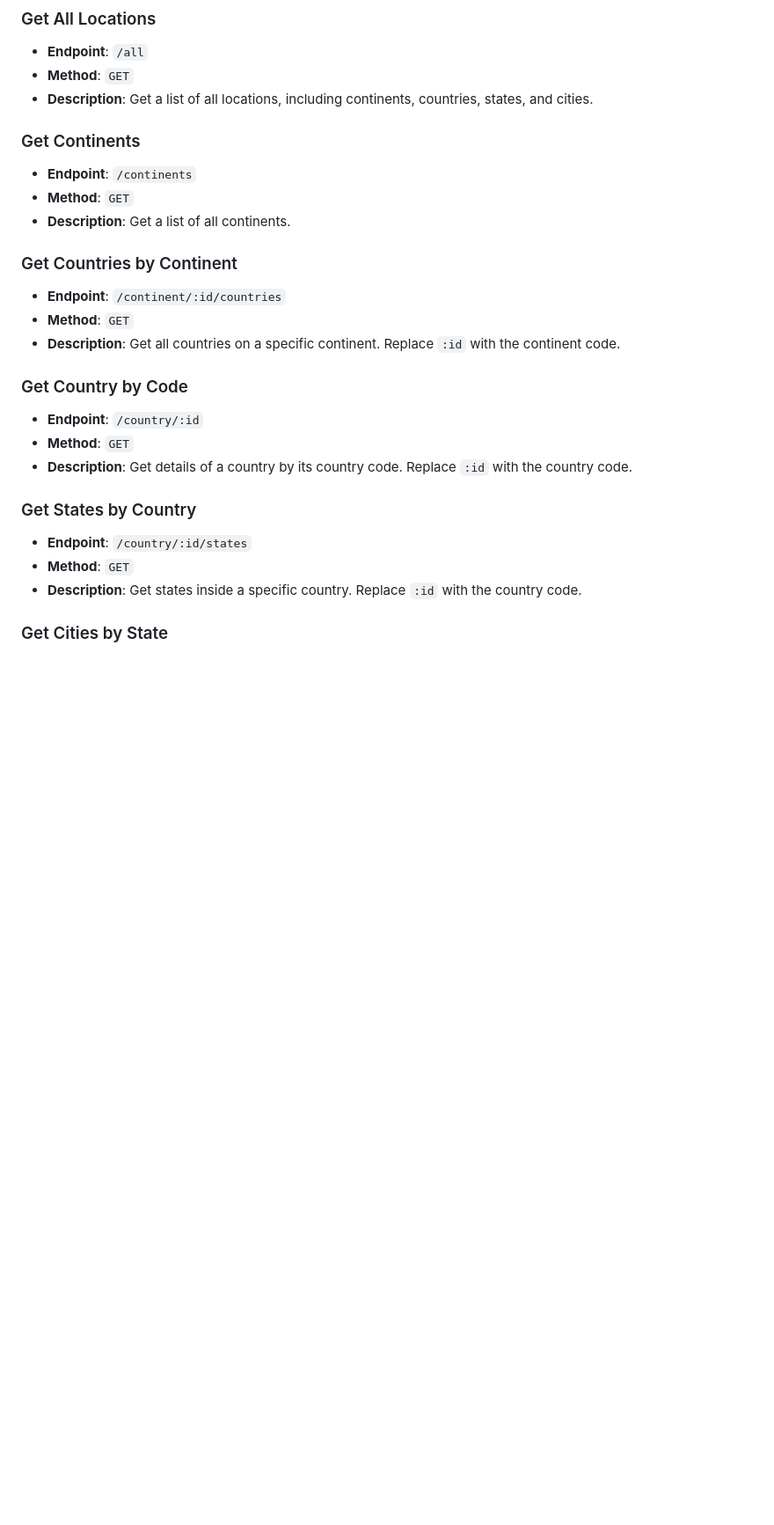
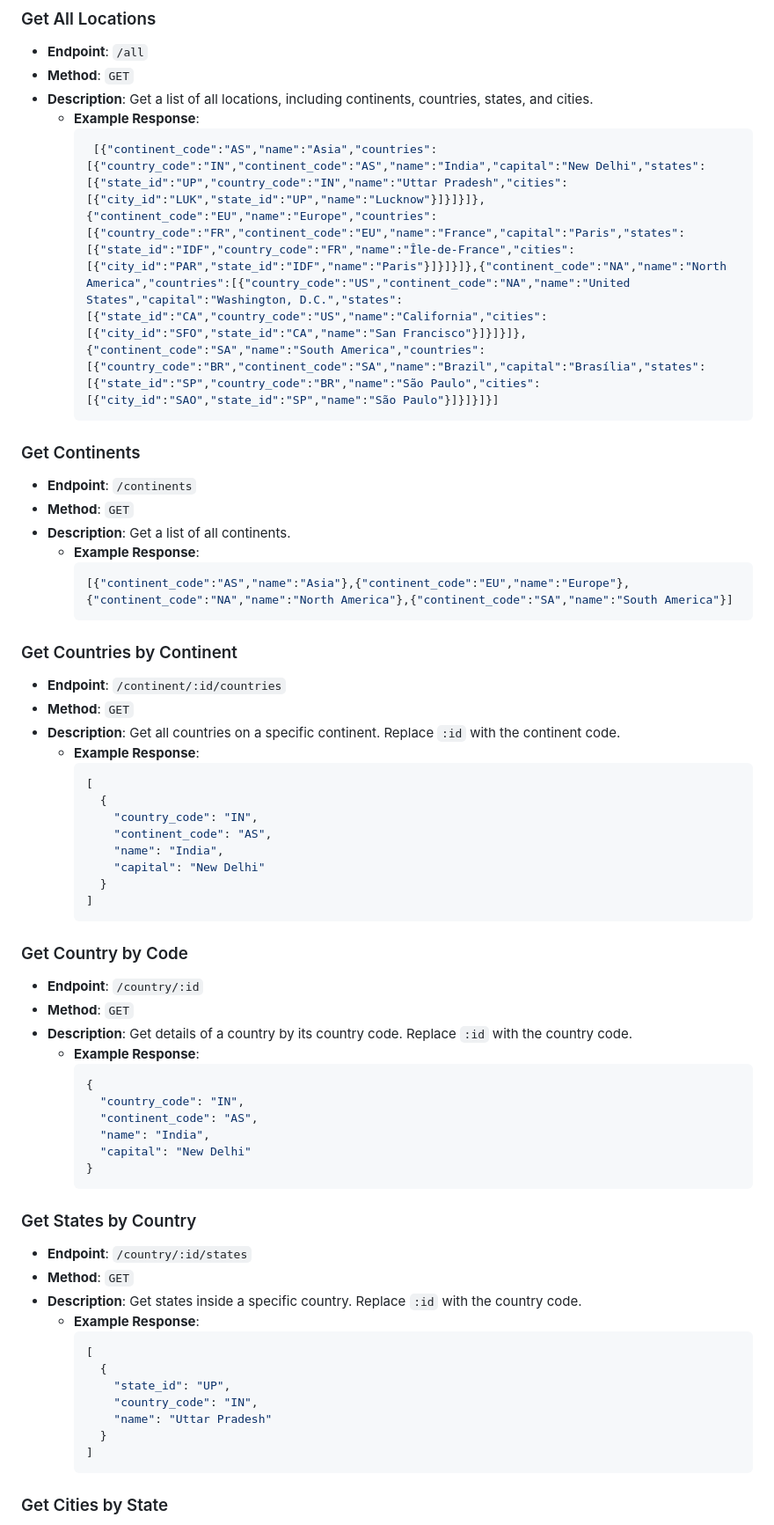
Before and after one commit to TarushGupta23/World-Locations-API, a Markdown page: README.md, the part around the change printed below. Shown: that part at 88% size. GitHub-like rendering; blank space fills up the shorter version.

````diff
--- a/README.md
+++ b/README.md
@@ -66,26 +66,64 @@ The database is now set up with initial data.
 - **Endpoint**: `/all`
 - **Method**: `GET`
 - **Description**: Get a list of all locations, including continents, countries, states, and cities.
+   - **Example Response**:
+     ```json
+      [{"continent_code":"AS","name":"Asia","countries":[{"country_code":"IN","continent_code":"AS","name":"India","capital":"New Delhi","states":[{"state_id":"UP","country_code":"IN","name":"Uttar Pradesh","cities":[{"city_id":"LUK","state_id":"UP","name":"Lucknow"}]}]}]},{"continent_code":"EU","name":"Europe","countries":[{"country_code":"FR","continent_code":"EU","name":"France","capital":"Paris","states":[{"state_id":"IDF","country_code":"FR","name":"Île-de-France","cities":[{"city_id":"PAR","state_id":"IDF","name":"Paris"}]}]}]},{"continent_code":"NA","name":"North America","countries":[{"country_code":"US","continent_code":"NA","name":"United States","capital":"Washington, D.C.","states":[{"state_id":"CA","country_code":"US","name":"California","cities":[{"city_id":"SFO","state_id":"CA","name":"San Francisco"}]}]}]},{"continent_code":"SA","name":"South America","countries":[{"country_code":"BR","continent_code":"SA","name":"Brazil","capital":"Brasília","states":[{"state_id":"SP","country_code":"BR","name":"São Paulo","cities":[{"city_id":"SAO","state_id":"SP","name":"São Paulo"}]}]}]}]
+     ```
 
 ### Get Continents <a name="getcontinents"></a>
 - **Endpoint**: `/continents`
 - **Method**: `GET`
 - **Description**: Get a list of all continents.
+   - **Example Response**:
+     ```json
+     [{"continent_code":"AS","name":"Asia"},{"continent_code":"EU","name":"Europe"},{"continent_code":"NA","name":"North America"},{"continent_code":"SA","name":"South America"}]
+     ```
 
 ### Get Countries by Continent <a name="getcontinentidcountries"></a>
 - **Endpoint**: `/continent/:id/countries`
 - **Method**: `GET`
 - **Description**: Get all countries on a specific continent. Replace `:id` with the continent code.
+   - **Example Response**:
+     ```json
+     [
+       {
+         "country_code": "IN",
+         "continent_code": "AS",
+         "name": "India",
+         "capital": "New Delhi"
+       }
+     ]
+     ```
 
 ### Get Country by Code <a name="getcountryid"></a>
 - **Endpoint**: `/country/:id`
 - **Method**: `GET`
 - **Description**: Get details of a country by its country code. Replace `:id` with the country code.
+   - **Example Response**:
+     ```json
+     {
+       "country_code": "IN",
+       "continent_code": "AS",
+       "name": "India",
+       "capital": "New Delhi"
+     }
+     ```
 
 ### Get States by Country <a name="getcountryidstates"></a>
 - **Endpoint**: `/country/:id/states`
 - **Method**: `GET`
 - **Description**: Get states inside a specific country. Replace `:id` with the country code.
+   - **Example Response**:
+     ```json
+     [
+       {
+         "state_id": "UP",
+         "country_code": "IN",
+         "name": "Uttar Pradesh"
+       }
+     ]
+     ```
 
 ### Get Cities by State <a name="getstateidcities"></a>
 - **Endpoint**: `/state/:id/cities`
````
Also changed, not shown: other parts of README.md (+13 -2 lines).
